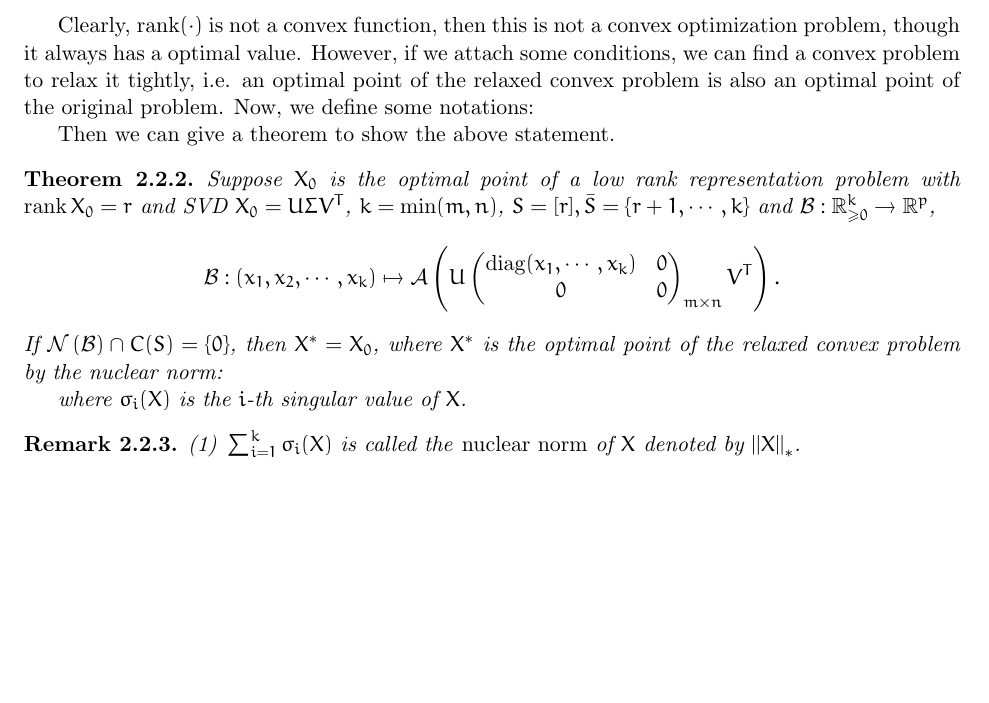
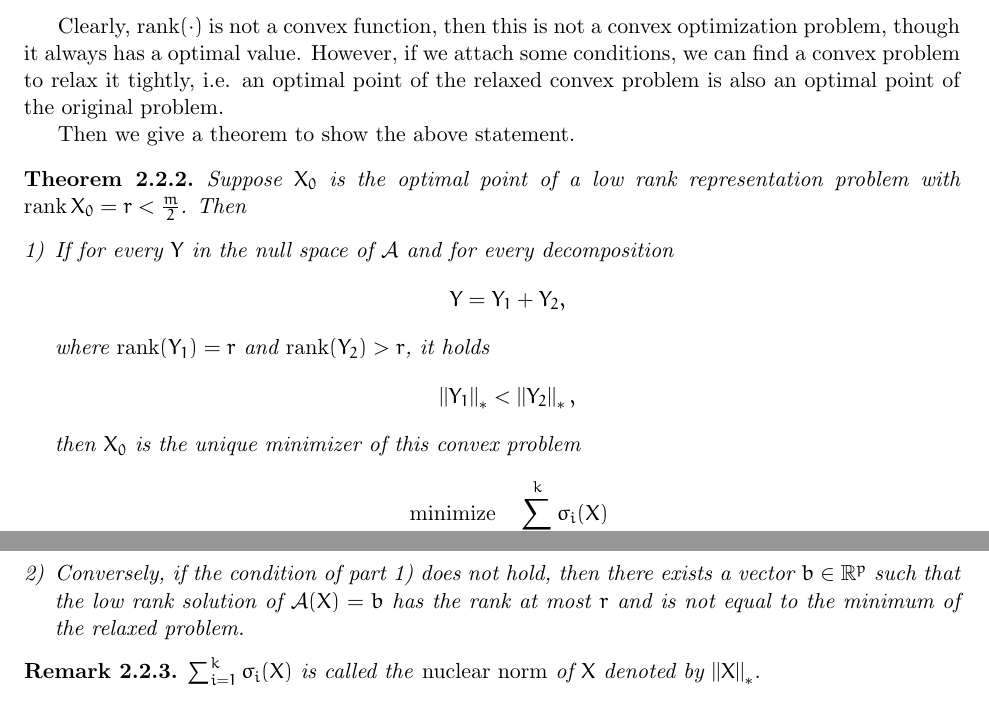
Before and after one commit to GKxxUCAS/convex_opt_project, a LaTeX document (report/main.tex): part of page 3 of 11 before the commit and two parts of pages 3 and 4 of 12 after it, the two joined at a grey line, cut so that both start at the same text, the shorter picture padded with empty space. Compiled offline with pdfLaTeX.

Commit message:
fixed section 2

```diff
--- a/report/main.tex
+++ b/report/main.tex
@@ -81,26 +81,28 @@ First, we consider a standard form of low-rank problem, which has only one linea
     \end{aligned}\]
 \end{definition}
 
-Clearly, \(\rank(\cdot)\) is not a convex function, then this is not a convex optimization problem, though it always has a optimal value. However, if we attach some conditions, we can find a convex problem to relax it tightly, i.e. an optimal point of the relaxed convex problem is also an optimal point of the original problem. Now, we define some notations:
+Clearly, \(\rank(\cdot)\) is not a convex function, then this is not a convex optimization problem, though it always has a optimal value. However, if we attach some conditions, we can find a convex problem to relax it tightly, i.e. an optimal point of the relaxed convex problem is also an optimal point of the original problem.
 
 
-Then we can give a theorem to show the above statement.
+Then we give a theorem to show the above statement.
 
 \begin{theorem}\label{thm:relaxation}
-    Suppose \(X_0\) is the optimal point of a low rank representation problem with \(\rank X_0=r\) and SVD \(X_0 = U\Sigma V^T\), \(k=\min(m,n)\), \(S=[r],\bar{S}=\{r+1,\cdots ,k\}\) and \(\mathcal{B}:\R^k_{\geqslant 0} \to \R^p\),
-    \[\mathcal{B}:(x_1,x_2,\cdots,x_k) \mapsto \mathcal{A}\left( U \begin{pmatrix}
-        \diag(x_1,\cdots,x_k) & 0 \\
-        0 & 0
-    \end{pmatrix}_{m\by n} V^T\right).\]
-    If \(\Null{\mathcal{B}}\cap C(S) = \{0\}\), then \(X^\ast=X_0\), where \(X^\ast\) is the optimal point of the relaxed convex problem by the nuclear norm:
-
-    where \(\sigma_i(X)\) is the \(i\)-th singular value of \(X\).
+    Suppose \(X_0\) is the optimal point of a low rank representation problem with \(\rank X_0=r<\frac{m}{2}\). Then
+    \begin{enumerate}[1)]
+        \item If for every \(Y\) in the null space of \(\mathcal{A}\) and for every decomposition
+        \[Y=Y_1+Y_2,\]
+        where \(\operatorname{rank}(Y_1)=r\) and \(\operatorname{rank}(Y_2)>r\), it holds
+        \[\norm{Y_1}_*<\norm{Y_2}_*,\]
+        then \(X_0\) is the unique minimizer of this convex problem \[\begin{aligned}
+            \minimize & \sum_{i=1}^{k} \sigma_i(X)\\
+            \subjectto & \mathcal A(X)=b.
+        \end{aligned}\]
+        \item Conversely, if the condition of part 1) does not hold, then there exists a vector \(b \in \R^p\) such that the low rank solution of \(\mathcal{A}(X)=b\) has the rank at most \(r\) and is not equal to the minimum of the relaxed problem.
+    \end{enumerate}
 \end{theorem}
 
 \begin{remark}
-    \begin{enumerate}[(1)]
-        \item \(\sum_{i=1}^{k} \sigma_i(X)\) is called the \emph{nuclear norm} of \(X\) denoted by \(\norm{X}_\ast\).
-    \end{enumerate}
+   \(\sum_{i=1}^{k} \sigma_i(X)\) is called the \emph{nuclear norm} of \(X\) denoted by \(\norm{X}_\ast\).
 \end{remark}
 
 This problem can be generated by a easier problem with vector variable called \(\ell_0,\ell_1\)-norm optimization. So the proof will be given in section 2.4 Relaxation.
```
